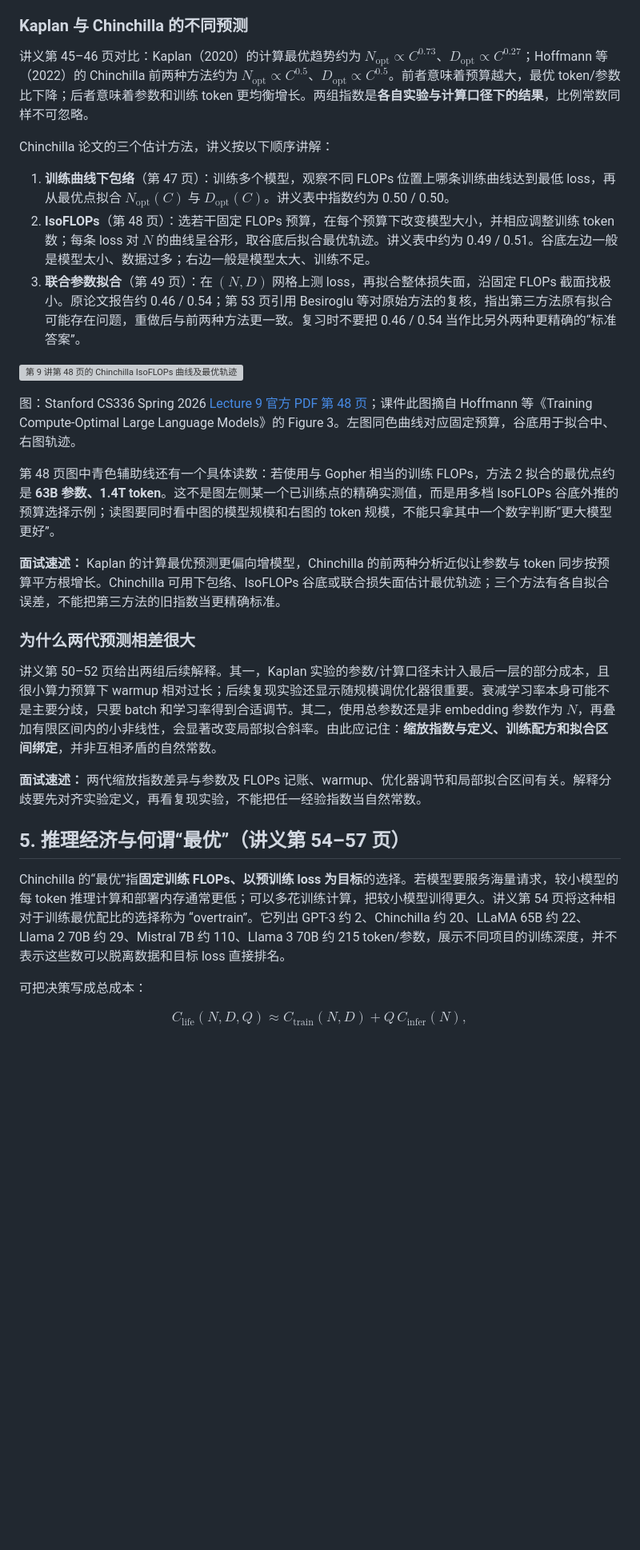
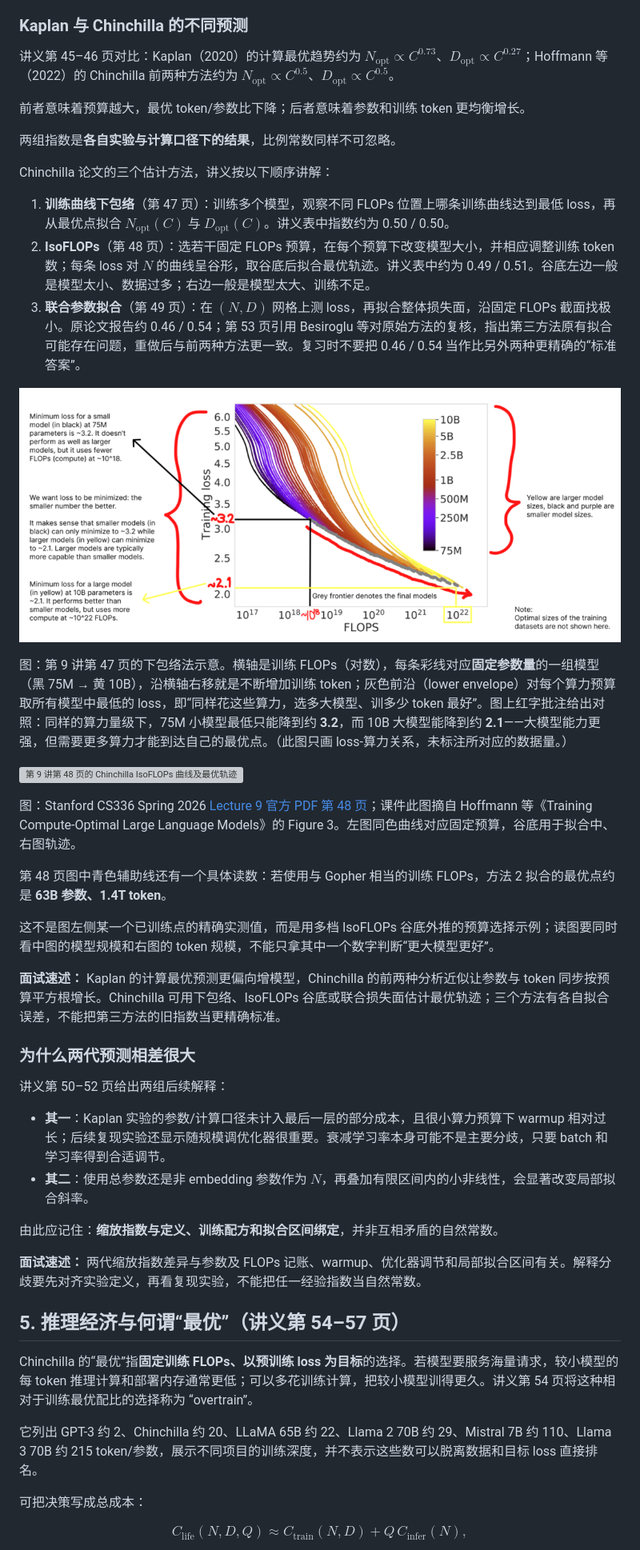
Before and after one commit to code-player-x/learn-cs336, a Markdown page: docs_2026_Fall_cs336/09-Scaling-Laws基础.md, the part around the change printed below. Shown: that part at 80% size. Drawn GitHub-style; pictures changed too: docs_2026_Fall_cs336/assets/lecture09-p47-lower-envelope.png (added); blank space fills up the shorter version; grey boxes are pictures that could not be loaded.

```diff
--- a/docs_2026_Fall_cs336/09-Scaling-Laws基础.md
+++ b/docs_2026_Fall_cs336/09-Scaling-Laws基础.md
@@ -134,7 +203,11 @@ $$N_{\mathrm{opt}}\propto C^{\beta/(\alpha+\beta)},\qquad D_{\mathrm{opt}}\propt
 
 ### Kaplan 与 Chinchilla 的不同预测
 
-讲义第 45–46 页对比：Kaplan（2020）的计算最优趋势约为 $N_{\mathrm{opt}}\propto C^{0.73}$、$D_{\mathrm{opt}}\propto C^{0.27}$；Hoffmann 等（2022）的 Chinchilla 前两种方法约为 $N_{\mathrm{opt}}\propto C^{0.5}$、$D_{\mathrm{opt}}\propto C^{0.5}$。前者意味着预算越大，最优 token/参数比下降；后者意味着参数和训练 token 更均衡增长。两组指数是**各自实验与计算口径下的结果**，比例常数同样不可忽略。
+讲义第 45–46 页对比：Kaplan（2020）的计算最优趋势约为 $N_{\mathrm{opt}}\propto C^{0.73}$、$D_{\mathrm{opt}}\propto C^{0.27}$；Hoffmann 等（2022）的 Chinchilla 前两种方法约为 $N_{\mathrm{opt}}\propto C^{0.5}$、$D_{\mathrm{opt}}\propto C^{0.5}$。
+
+前者意味着预算越大，最优 token/参数比下降；后者意味着参数和训练 token 更均衡增长。
+
+两组指数是**各自实验与计算口径下的结果**，比例常数同样不可忽略。
 
 Chinchilla 论文的三个估计方法，讲义按以下顺序讲解：
 
@@ -142,23 +215,36 @@ Chinchilla 论文的三个估计方法，讲义按以下顺序讲解：
 2. **IsoFLOPs**（第 48 页）：选若干固定 FLOPs 预算，在每个预算下改变模型大小，并相应调整训练 token 数；每条 loss 对 $N$ 的曲线呈谷形，取谷底后拟合最优轨迹。讲义表中约为 0.49 / 0.51。谷底左边一般是模型太小、数据过多；右边一般是模型太大、训练不足。
 3. **联合参数拟合**（第 49 页）：在 $(N,D)$ 网格上测 loss，再拟合整体损失面，沿固定 FLOPs 截面找极小。原论文报告约 0.46 / 0.54；第 53 页引用 Besiroglu 等对原始方法的复核，指出第三方法原有拟合可能存在问题，重做后与前两种方法更一致。复习时不要把 0.46 / 0.54 当作比另外两种更精确的“标准答案”。
 
+![Chinchilla 方法 1：训练曲线下包络，灰色前沿即各算力下的最低 loss](assets/lecture09-p47-lower-envelope.png)
+
+图：第 9 讲第 47 页的下包络法示意。横轴是训练 FLOPs（对数），每条彩线对应**固定参数量**的一组模型（黑 75M → 黄 10B），沿横轴右移就是不断增加训练 token；灰色前沿（lower envelope）对每个算力预算取所有模型中最低的 loss，即“同样花这些算力，选多大模型、训多少 token 最好”。图上红字批注给出对照：同样的算力量级下，75M 小模型最低只能降到约 **3.2**，而 10B 大模型能降到约 **2.1**——大模型能力更强，但需要更多算力才能到达自己的最优点。（此图只画 loss-算力关系，未标注所对应的数据量。）
+
 ![第 9 讲第 48 页的 Chinchilla IsoFLOPs 曲线及最优轨迹](assets/lecture09-p48-chinchilla-isoflops.png)
 
 图：Stanford CS336 Spring 2026 [Lecture 9 官方 PDF 第 48 页](https://github.com/stanford-cs336/lectures/blob/main/lecture_09.pdf#page=48)；课件此图摘自 Hoffmann 等《Training Compute-Optimal Large Language Models》的 Figure 3。左图同色曲线对应固定预算，谷底用于拟合中、右图轨迹。
 
-第 48 页图中青色辅助线还有一个具体读数：若使用与 Gopher 相当的训练 FLOPs，方法 2 拟合的最优点约是 **63B 参数、1.4T token**。这不是图左侧某一个已训练点的精确实测值，而是用多档 IsoFLOPs 谷底外推的预算选择示例；读图要同时看中图的模型规模和右图的 token 规模，不能只拿其中一个数字判断“更大模型更好”。
+第 48 页图中青色辅助线还有一个具体读数：若使用与 Gopher 相当的训练 FLOPs，方法 2 拟合的最优点约是 **63B 参数、1.4T token**。
+
+这不是图左侧某一个已训练点的精确实测值，而是用多档 IsoFLOPs 谷底外推的预算选择示例；读图要同时看中图的模型规模和右图的 token 规模，不能只拿其中一个数字判断“更大模型更好”。
 
 **面试速述：** Kaplan 的计算最优预测更偏向增模型，Chinchilla 的前两种分析近似让参数与 token 同步按预算平方根增长。Chinchilla 可用下包络、IsoFLOPs 谷底或联合损失面估计最优轨迹；三个方法有各自拟合误差，不能把第三方法的旧指数当更精确标准。
 
 ### 为什么两代预测相差很大
 
-讲义第 50–52 页给出两组后续解释。其一，Kaplan 实验的参数/计算口径未计入最后一层的部分成本，且很小算力预算下 warmup 相对过长；后续复现实验还显示随规模调优化器很重要。衰减学习率本身可能不是主要分歧，只要 batch 和学习率得到合适调节。其二，使用总参数还是非 embedding 参数作为 $N$，再叠加有限区间内的小非线性，会显著改变局部拟合斜率。由此应记住：**缩放指数与定义、训练配方和拟合区间绑定**，并非互相矛盾的自然常数。
+讲义第 50–52 页给出两组后续解释：
+
+- **其一**：Kaplan 实验的参数/计算口径未计入最后一层的部分成本，且很小算力预算下 warmup 相对过长；后续复现实验还显示随规模调优化器很重要。衰减学习率本身可能不是主要分歧，只要 batch 和学习率得到合适调节。
+- **其二**：使用总参数还是非 embedding 参数作为 $N$，再叠加有限区间内的小非线性，会显著改变局部拟合斜率。
+
+由此应记住：**缩放指数与定义、训练配方和拟合区间绑定**，并非互相矛盾的自然常数。
 
 **面试速述：** 两代缩放指数差异与参数及 FLOPs 记账、warmup、优化器调节和局部拟合区间有关。解释分歧要先对齐实验定义，再看复现实验，不能把任一经验指数当自然常数。
 
 ## 5. 推理经济与何谓“最优”（讲义第 54–57 页）
 
-Chinchilla 的“最优”指**固定训练 FLOPs、以预训练 loss 为目标**的选择。若模型要服务海量请求，较小模型的每 token 推理计算和部署内存通常更低；可以多花训练计算，把较小模型训得更久。讲义第 54 页将这种相对于训练最优配比的选择称为 “overtrain”。它列出 GPT-3 约 2、Chinchilla 约 20、LLaMA 65B 约 22、Llama 2 70B 约 29、Mistral 7B 约 110、Llama 3 70B 约 215 token/参数，展示不同项目的训练深度，并不表示这些数可以脱离数据和目标 loss 直接排名。
+Chinchilla 的“最优”指**固定训练 FLOPs、以预训练 loss 为目标**的选择。若模型要服务海量请求，较小模型的每 token 推理计算和部署内存通常更低；可以多花训练计算，把较小模型训得更久。讲义第 54 页将这种相对于训练最优配比的选择称为 “overtrain”。
+
+它列出 GPT-3 约 2、Chinchilla 约 20、LLaMA 65B 约 22、Llama 2 70B 约 29、Mistral 7B 约 110、Llama 3 70B 约 215 token/参数，展示不同项目的训练深度，并不表示这些数可以脱离数据和目标 loss 直接排名。
 
 可把决策写成总成本：
 
```
Also changed, not shown: other parts of docs_2026_Fall_cs336/09-Scaling-Laws基础.md (+97 -20 lines), docs_2026_Fall_cs336/assets/lecture09-power-law-regions.png (added).
